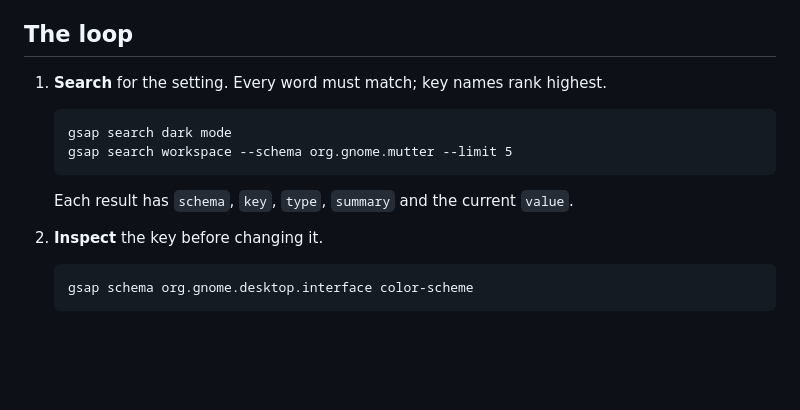
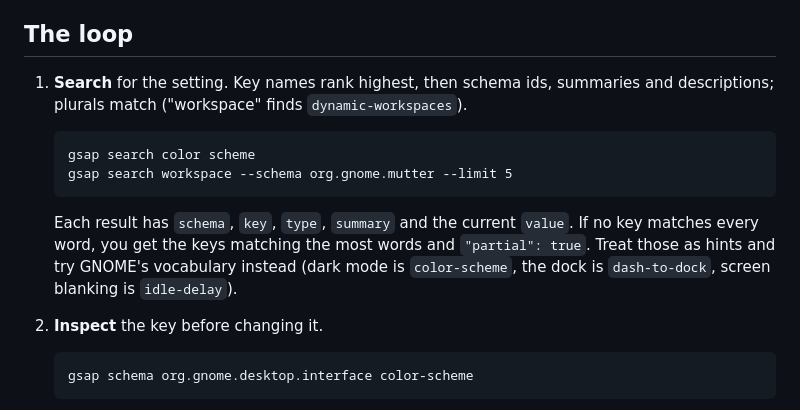
Before and after one commit to junoddev/gsctl, a Markdown page: skills/gnome-settings/SKILL.md, the part around the change. GitHub-like rendering; blank space fills up the shorter version.

Commit message:
Update NOTES with v0.1 status, design changes and next steps; refine skill search guidance
Co-Authored-By: Claude Opus 5.5 <noreply@anthropic.com>

```diff
--- a/skills/gnome-settings/SKILL.md
+++ b/skills/gnome-settings/SKILL.md
@@ -16,12 +16,18 @@ All output is JSON on stdout. Errors are JSON on stderr with a `code`, a
 
 ## The loop
 
-1. **Search** for the setting. Every word must match; key names rank highest.
+1. **Search** for the setting. Key names rank highest, then schema ids,
+   summaries and descriptions; plurals match ("workspace" finds
+   `dynamic-workspaces`).
 
-       gsap search dark mode
+       gsap search color scheme
        gsap search workspace --schema org.gnome.mutter --limit 5
 
    Each result has `schema`, `key`, `type`, `summary` and the current `value`.
+   If no key matches every word, you get the keys matching the most words and
+   `"partial": true`. Treat those as hints and try GNOME's vocabulary instead
+   (dark mode is `color-scheme`, the dock is `dash-to-dock`, screen blanking
+   is `idle-delay`).
 
 2. **Inspect** the key before changing it.
 
```
